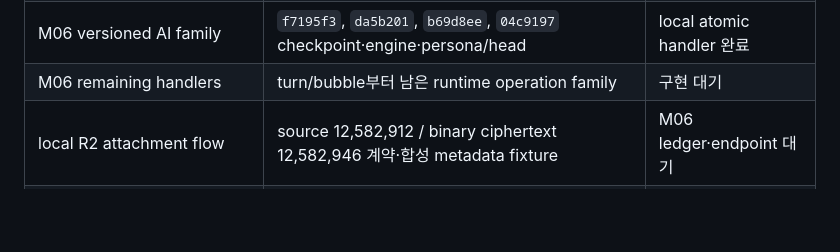
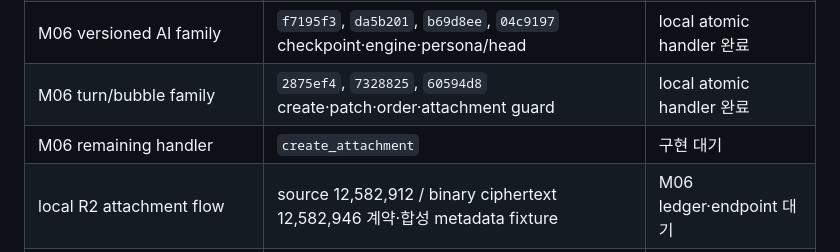
Before and after one commit to UHLUHLUHL/gagaodok, a Markdown page: docs/PHASE2_SYNTHETIC_SYNC_TEST_PLAN.md, the part around the change. Drawn GitHub-style; blank space fills up the shorter version.

```diff
--- a/docs/PHASE2_SYNTHETIC_SYNC_TEST_PLAN.md
+++ b/docs/PHASE2_SYNTHETIC_SYNC_TEST_PLAN.md
@@ -31,7 +31,8 @@ Phase 2는 Phase 1에서 고정한 wire·identity·migration 계약을 **결정
 | M06 room family | `2b456a3` create_room + `8d7a8fd`·`f712c8e`·`62a83f4` patch_room | local atomic handler 완료 |
 | M06 group/worldline family | `37e408c`, `f8e766b`, `06d401e` create·patch·동시 create 회귀 | local atomic handler 완료 |
 | M06 versioned AI family | `f7195f3`, `da5b201`, `b69d8ee`, `04c9197` checkpoint·engine·persona/head | local atomic handler 완료 |
-| M06 remaining handlers | turn/bubble부터 남은 runtime operation family | 구현 대기 |
+| M06 turn/bubble family | `2875ef4`, `7328825`, `60594d8` create·patch·order·attachment guard | local atomic handler 완료 |
+| M06 remaining handler | `create_attachment` | 구현 대기 |
 | local R2 attachment flow | source 12,582,912 / binary ciphertext 12,582,946 계약·합성 metadata fixture | M06 ledger·endpoint 대기 |
 | Swift·Kotlin fixed-vector 교차 검증 | 통합 증거 없음 | 대기 |
 
```
Also changed, not shown: docs/PHASE1_D1_MIGRATION_PLAN.md (+1 -0 lines), docs/PHASE1_INTEGRATION_ACCEPTANCE_MATRIX.md (+2 -1 lines).
